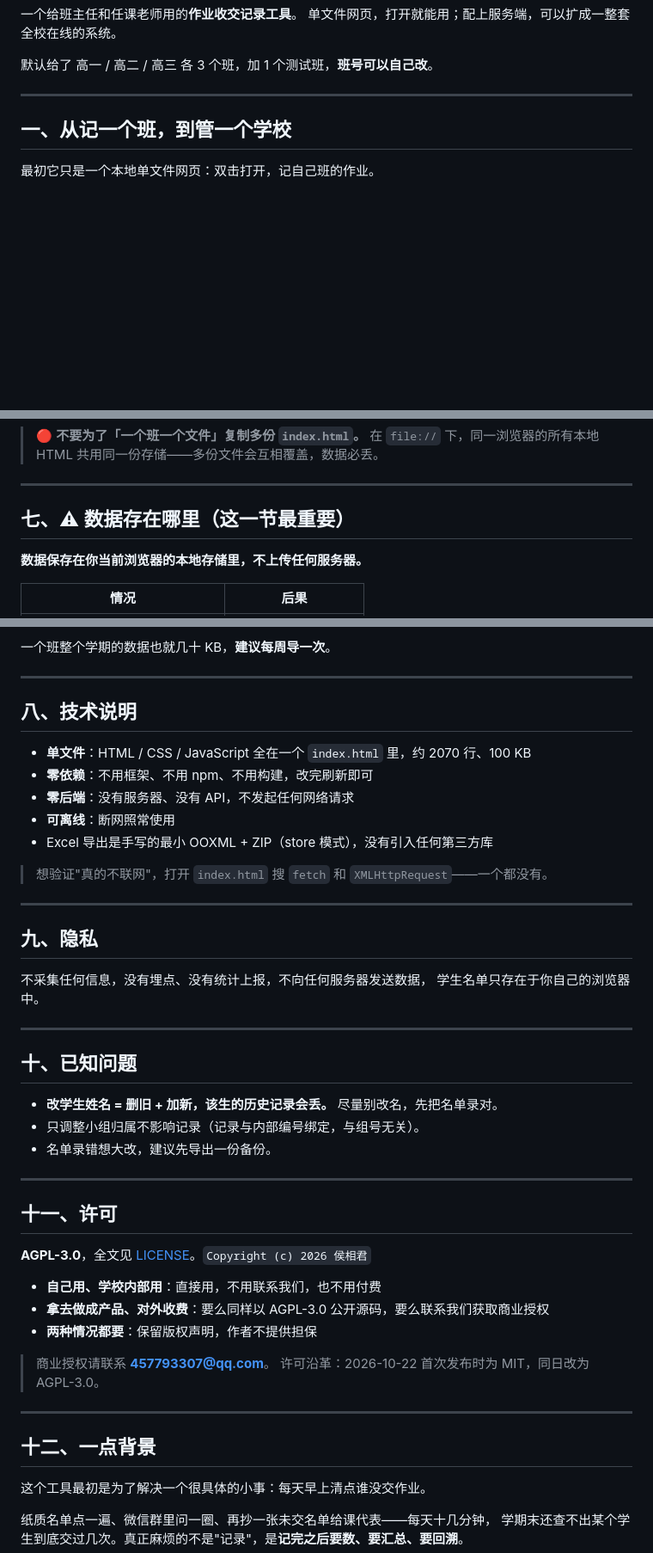
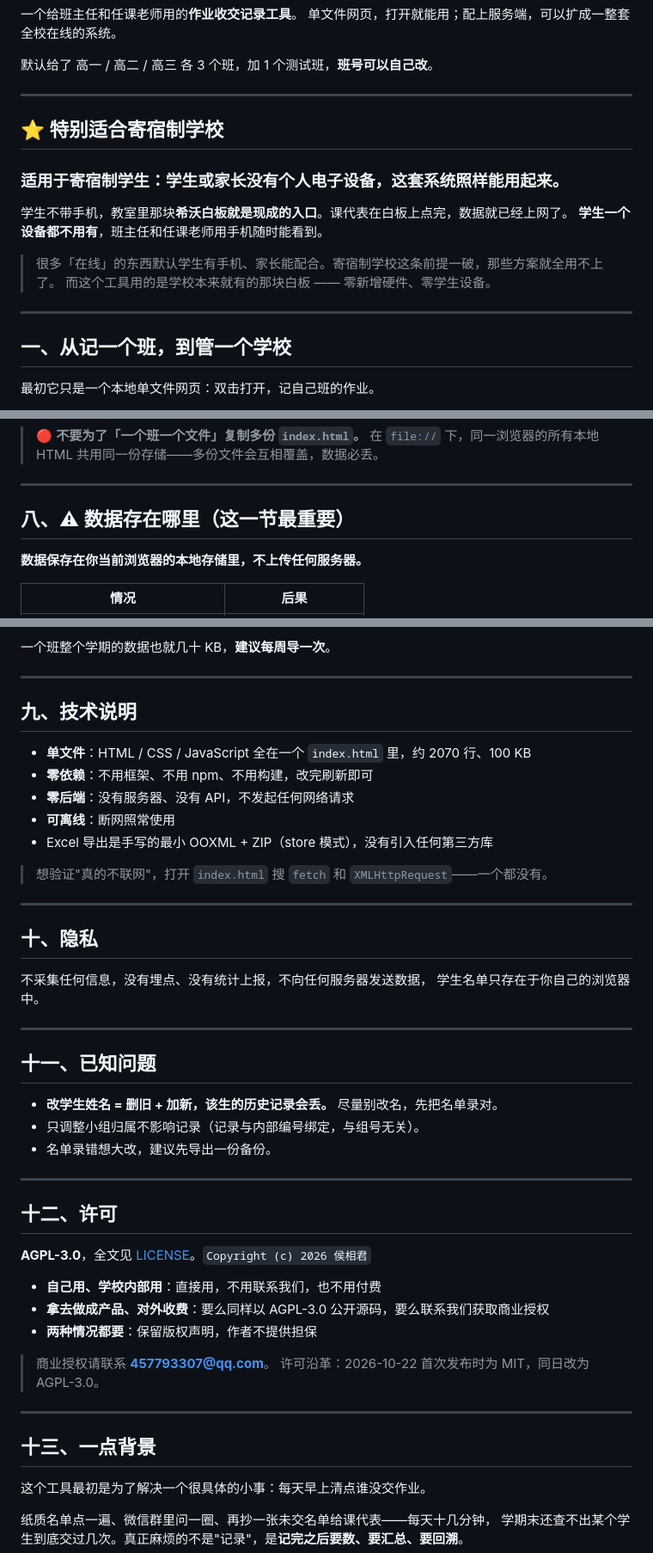
Before and after one commit to mushroom-elephant-monkey/class-homework-record, a Markdown page: README.md, 3 parts joined by grey strips. Shown at 86% size. Rendered like a GitHub page; blank space fills up the shorter version.

```diff
--- a/README.md
+++ b/README.md
@@ -14,6 +14,19 @@
 默认给了 高一 / 高二 / 高三 各 3 个班，加 1 个测试班，**班号可以自己改**。
 
 ---
+
+## ⭐ 特别适合寄宿制学校
+
+### **适用于寄宿制学生：学生或家长没有个人电子设备，这套系统照样能用起来。**
+
+学生不带手机，教室里那块**希沃白板就是现成的入口**。课代表在白板上点完，数据就已经上网了。
+**学生一个设备都不用有**，班主任和任课老师用手机随时能看到。
+
+> 很多「在线」的东西默认学生有手机、家长能配合。寄宿制学校这条前提一破，那些方案就全用不上了。
+> 而这个工具用的是学校本来就有的那块白板 —— 零新增硬件、零学生设备。
+
+---
+
 
 ## 一、从记一个班，到管一个学校
 
@@ -221,7 +285,7 @@ const CLASS_GROUPS = [
 
 ---
 
-## 七、⚠ 数据存在哪里（这一节最重要）
+## 八、⚠ 数据存在哪里（这一节最重要）
 
 **数据保存在你当前浏览器的本地存储里，不上传任何服务器。**
 
@@ -240,7 +304,7 @@ const CLASS_GROUPS = [
 
 ---
 
-## 八、技术说明
+## 九、技术说明
 
 - **单文件**：HTML / CSS / JavaScript 全在一个 `index.html` 里，约 2070 行、100 KB
 - **零依赖**：不用框架、不用 npm、不用构建，改完刷新即可
@@ -252,14 +316,14 @@ const CLASS_GROUPS = [
 
 ---
 
-## 九、隐私
+## 十、隐私
 
 不采集任何信息，没有埋点、没有统计上报，不向任何服务器发送数据，
 学生名单只存在于你自己的浏览器中。
 
 ---
 
-## 十、已知问题
+## 十一、已知问题
 
 - **改学生姓名 = 删旧 + 加新，该生的历史记录会丢。** 尽量别改名，先把名单录对。
 - 只调整小组归属不影响记录（记录与内部编号绑定，与组号无关）。
@@ -267,7 +331,7 @@ const CLASS_GROUPS = [
 
 ---
 
-## 十一、许可
+## 十二、许可
 
 **AGPL-3.0**，全文见 [LICENSE](LICENSE)。`Copyright (c) 2026 侯相君`
 
@@ -280,7 +344,7 @@ const CLASS_GROUPS = [
 
 ---
 
-## 十二、一点背景
+## 十三、一点背景
 
 这个工具最初是为了解决一个很具体的小事：每天早上清点谁没交作业。
 
```
Also changed, not shown: other parts of README.md (+52 -1 lines).
